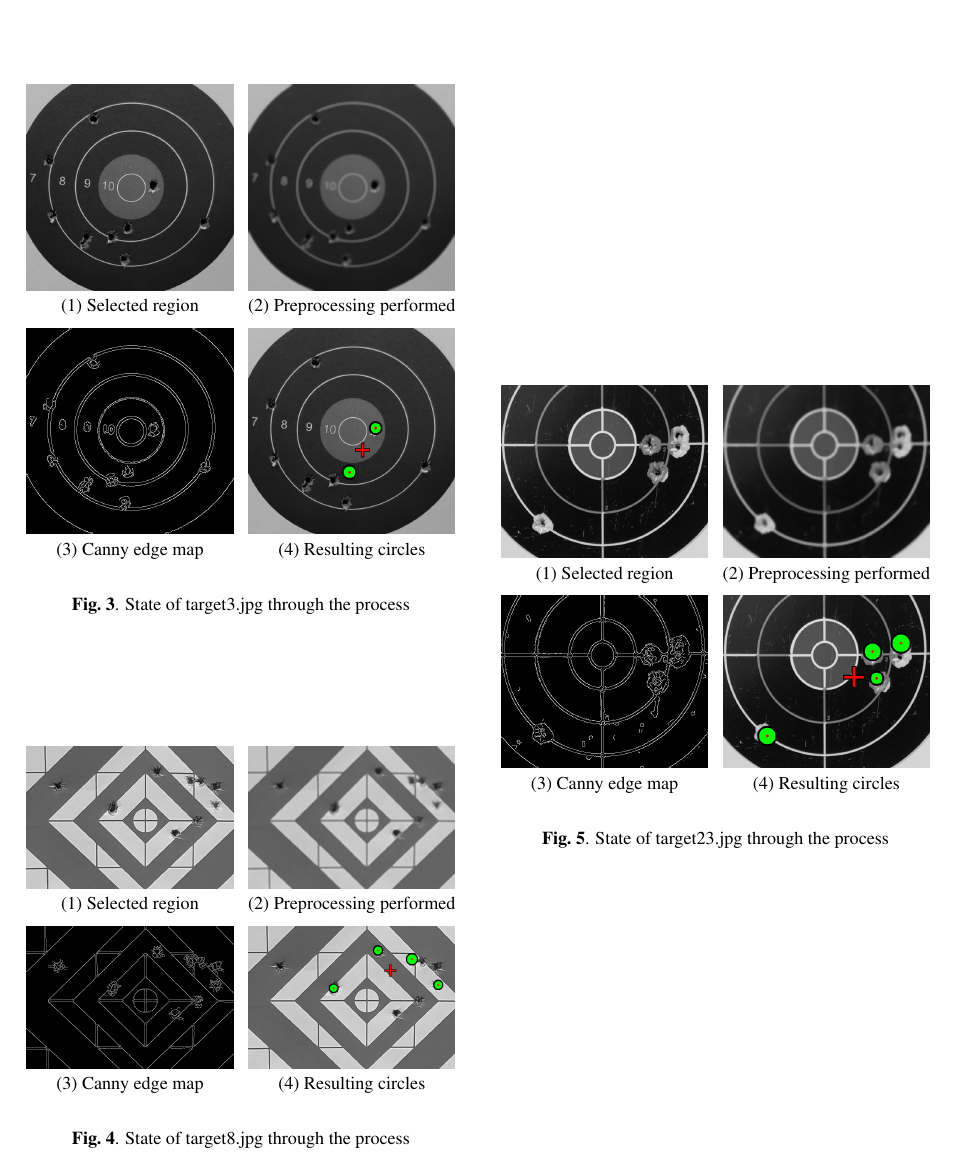
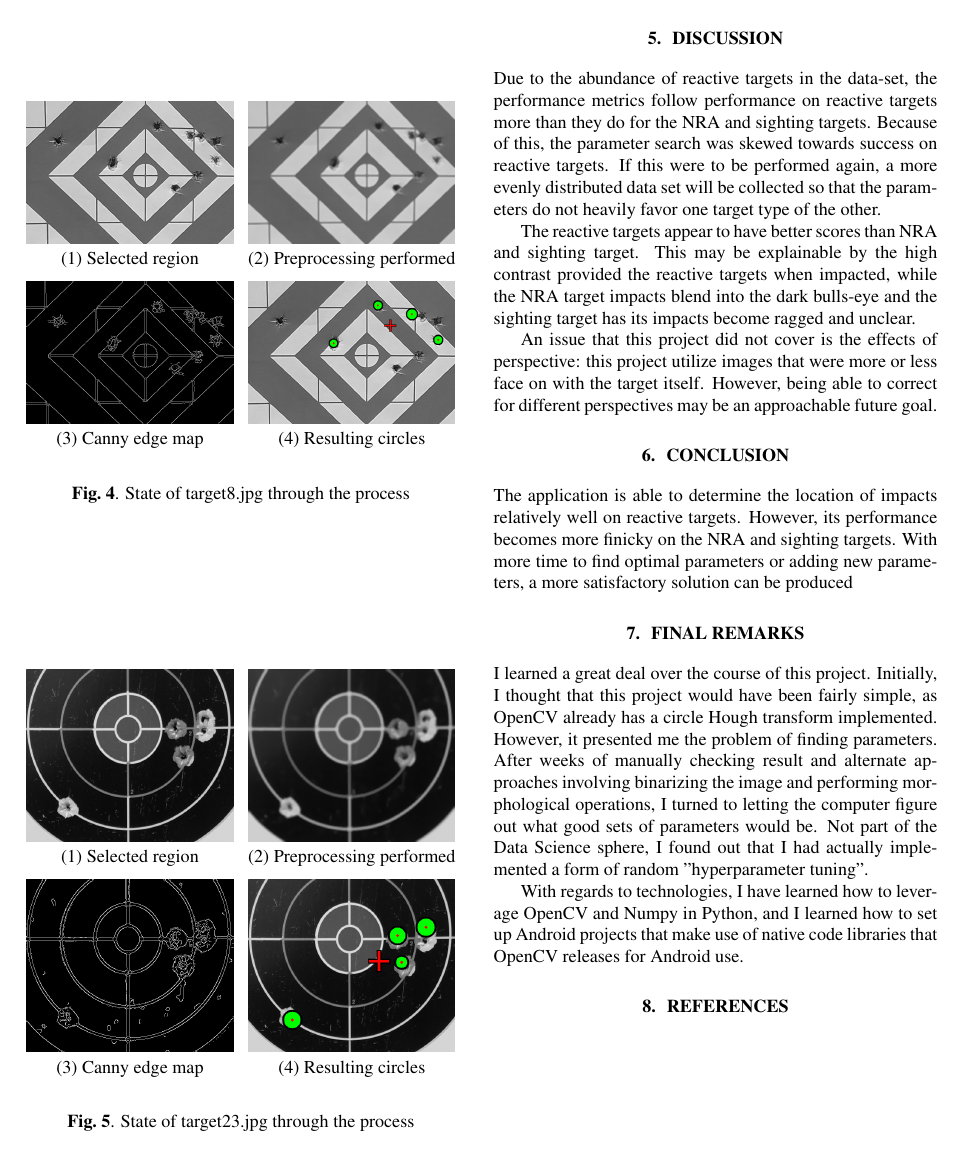
Before and after one commit to brandon-t-nguyen/target-analyzer, a LaTeX paper (doc/main.tex): page 4 of 4. Compiled offline with pdfLaTeX.

Commit message:
doc: Added to discussion and conclusion

```diff
--- a/doc/main.tex
+++ b/doc/main.tex
@@ -266,6 +270,42 @@ as the small concentric circles can induce false positives.
 \showsteps{8}
 \showsteps{23}
 
+\section{Discussion}
+\label{sec:discussion}
+Due to the abundance of reactive targets in the data-set, the performance metrics follow
+performance on reactive targets more than they do for the NRA and sighting targets. Because of this,
+the parameter search was skewed towards success on reactive targets.
+If this were to be performed again, a more evenly distributed data set will be collected so that the
+parameters do not heavily favor one target type of the other.
+
+The reactive targets appear to have better scores than NRA and sighting target. This may be explainable
+by the high contrast provided the reactive targets when impacted, while the NRA target impacts blend
+into the dark bulls-eye and the sighting target has its impacts become ragged and unclear.
+
+An issue that this project did not cover is the effects of perspective: this project utilize images
+that were more or less face on with the target itself. However, being able to correct for different
+perspectives may be an approachable future goal.
+
+\section{Conclusion}
+\label{sec:conclusion}
+The application is able to determine the location of impacts relatively well on reactive targets.
+However, its performance becomes more finicky on the NRA and sighting targets. With more time
+to find optimal parameters or adding new parameters, a more satisfactory solution can be produced
+
+\section{Final Remarks}
+\label{sec:remarks}
+I learned a great deal over the course of this project. Initially, I thought that this project
+would have been fairly simple, as OpenCV already has a circle Hough transform implemented.
+However, it presented me the problem of finding parameters. After weeks of manually checking result
+and alternate approaches involving binarizing the image and performing morphological operations,
+I turned to letting the computer figure out what good sets of parameters would be. Not part of
+the Data Science sphere, I found out that I had actually implemented a form of random
+"hyperparameter tuning".
+
+With regards to technologies, I have learned how to leverage OpenCV and Numpy in Python, and I
+learned how to set up Android projects that make use of native code libraries that OpenCV
+releases for Android use.
+
 % References should be produced using the bibtex program from suitable
 % BiBTeX files (here: strings, refs, manuals). The IEEEbib.bst bibliography
 % style file from IEEE produces unsorted bibliography list.
```
Also changed, not shown: doc/main.tex (20 more changed lines).
